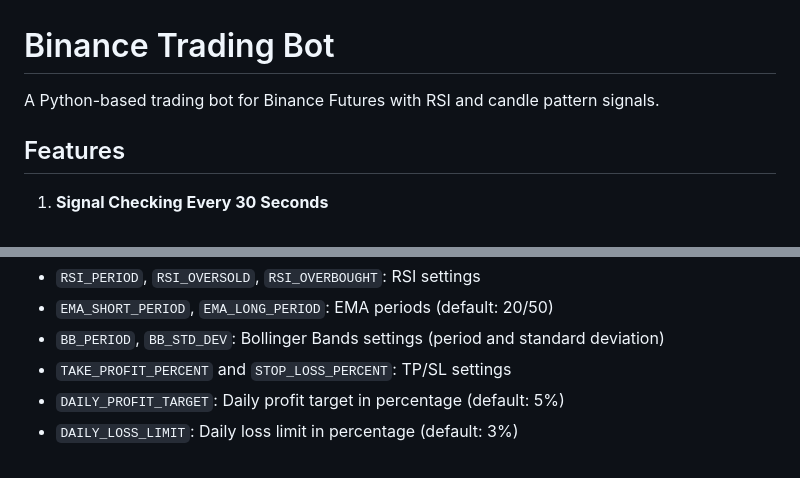
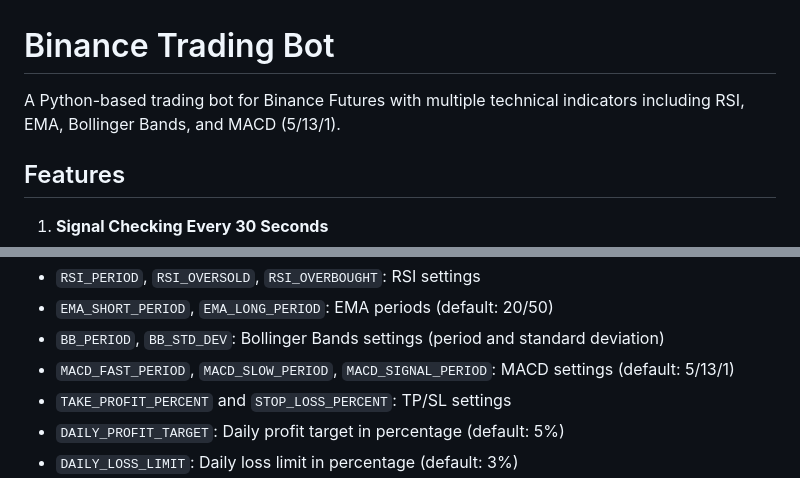
Before and after one commit to TheFahmi/binance-trading-bot, a Markdown page: README.md, 2 parts joined by grey strips. GitHub-like rendering.

```diff
--- a/README.md
+++ b/README.md
@@ -1,6 +1,6 @@
 # Binance Trading Bot
 
-A Python-based trading bot for Binance Futures with RSI and candle pattern signals.
+A Python-based trading bot for Binance Futures with multiple technical indicators including RSI, EMA, Bollinger Bands, and MACD (5/13/1).
 
 ## Features
 
@@ -107,6 +118,7 @@ All configuration is done through environment variables or the `.env` file:
 - `RSI_PERIOD`, `RSI_OVERSOLD`, `RSI_OVERBOUGHT`: RSI settings
 - `EMA_SHORT_PERIOD`, `EMA_LONG_PERIOD`: EMA periods (default: 20/50)
 - `BB_PERIOD`, `BB_STD_DEV`: Bollinger Bands settings (period and standard deviation)
+- `MACD_FAST_PERIOD`, `MACD_SLOW_PERIOD`, `MACD_SIGNAL_PERIOD`: MACD settings (default: 5/13/1)
 - `TAKE_PROFIT_PERCENT` and `STOP_LOSS_PERCENT`: TP/SL settings
 - `DAILY_PROFIT_TARGET`: Daily profit target in percentage (default: 5%)
 - `DAILY_LOSS_LIMIT`: Daily loss limit in percentage (default: 3%)
```
Also changed, not shown: other parts of README.md (+18 -5 lines).
